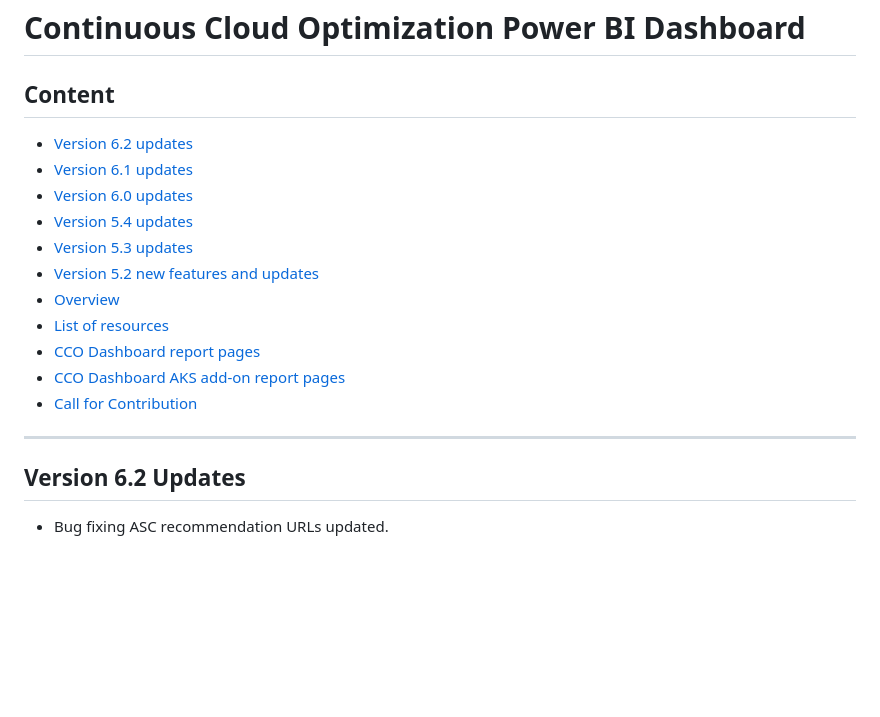
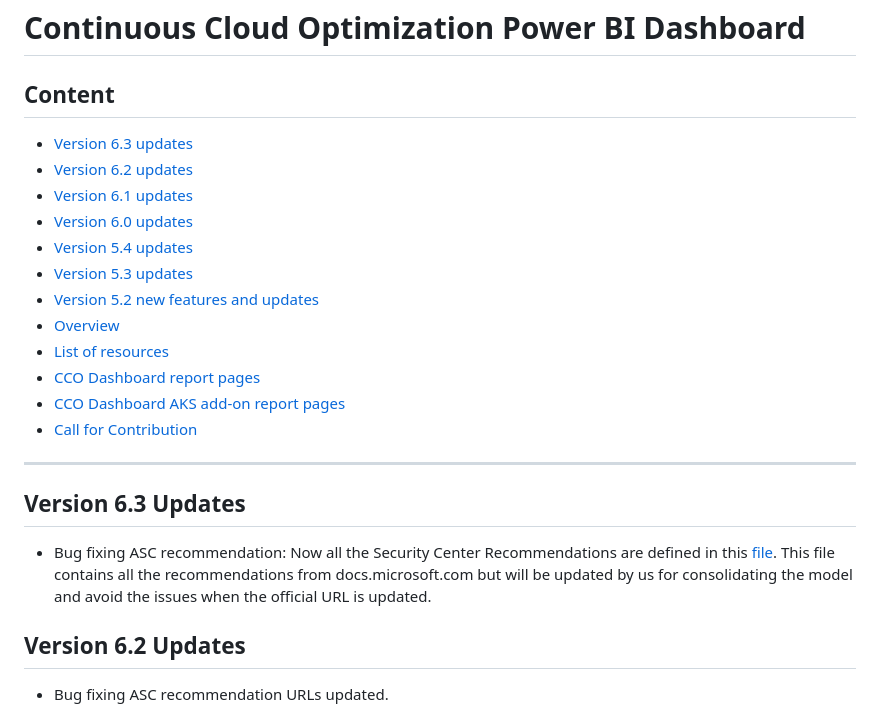
Before and after one commit to Azure/CCOInsights, a Markdown page: README.md, the part around the change. Rendered like a GitHub page; blank space fills up the shorter version.

```diff
--- a/README.md
+++ b/README.md
@@ -2,6 +2,7 @@
 # Continuous Cloud Optimization Power BI Dashboard
 
 ## Content
+- [Version 6.3 updates](README.md#version-63-updates)
 - [Version 6.2 updates](README.md#version-62-updates)
 - [Version 6.1 updates](README.md#version-61-updates)
 - [Version 6.0 updates](README.md#version-60-updates)
@@ -14,6 +15,9 @@
 - [CCO Dashboard AKS add-on report pages](README.md#CCO-Dashboard-AKS-add-on)
 - [Call for Contribution](README.md#Call-for-Contribution)
 -------------------------------
+## **Version 6.3** Updates
+- Bug fixing ASC recommendation: Now all the Security Center Recommendations are defined in this [file](/docs/assets/SecRec.md). This file contains all the recommendations from docs.microsoft.com but will be updated by us for consolidating the model and avoid the issues when the official URL is updated.
+
 ## **Version 6.2** Updates
 - Bug fixing ASC recommendation URLs updated.
 
```
Also changed, not shown: install/DeploymentGuide.md (+40 -32 lines), install/images/DocsCredentials.png.
